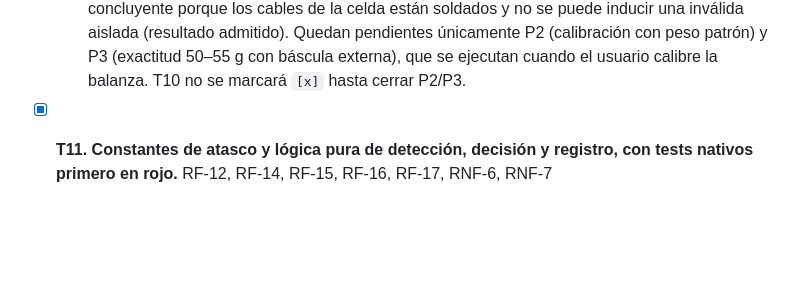
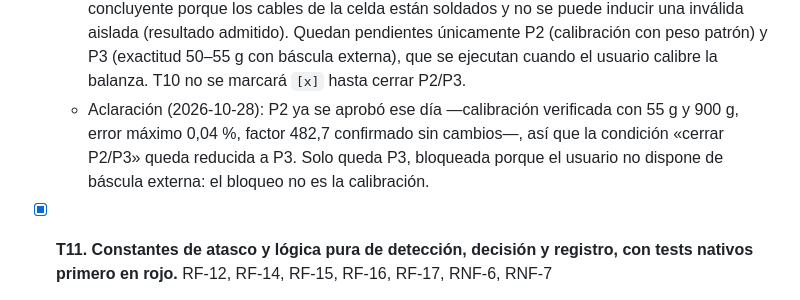
Before and after one commit to Nmol2711/PDAM, a Markdown page: specs/013-dispensado-por-peso-hx711/tasks.md, the part around the change. GitHub-like rendering; blank space fills up the shorter version.

Commit message:
docs(spec-013): registrar que P3 queda pendiente de bascula externa

```diff
--- a/specs/013-dispensado-por-peso-hx711/tasks.md
+++ b/specs/013-dispensado-por-peso-hx711/tasks.md
@@ -201,6 +201,10 @@ T14): se escriben en rojo, se implementan y se ponen en verde.
     únicamente P2 (calibración con peso patrón) y P3 (exactitud 50–55 g con báscula
     externa), que se ejecutan cuando el usuario calibre la balanza. T10 no se marcará
     `[x]` hasta cerrar P2/P3.
+  - Aclaración (2026-10-28): P2 ya se aprobó ese día —calibración verificada con
+    55 g y 900 g, error máximo 0,04 %, factor 482,7 confirmado sin cambios—, así que
+    la condición «cerrar P2/P3» queda reducida a P3. Solo queda P3, bloqueada porque
+    el usuario no dispone de báscula externa: el bloqueo no es la calibración.
 
 - [x] **T11. Constantes de atasco y lógica pura de detección, decisión y
   registro, con tests nativos primero en rojo.**
```
Also changed, not shown: MEMORY.md (+3 -3 lines), docs/informes/informe-pruebas-hardware-spec-013-2026-10-23.md (+6 -4 lines).
